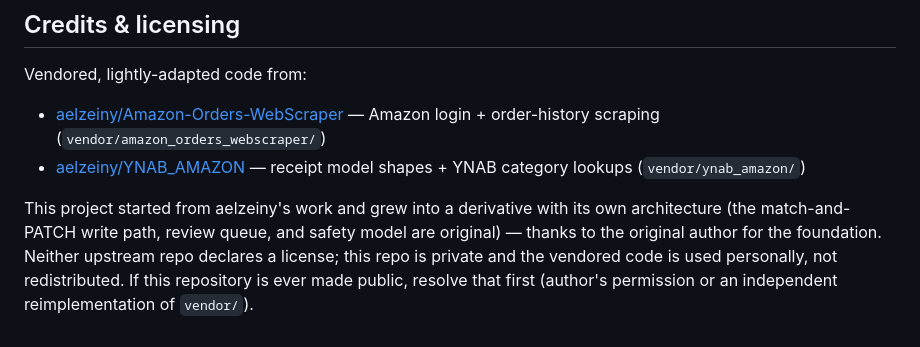
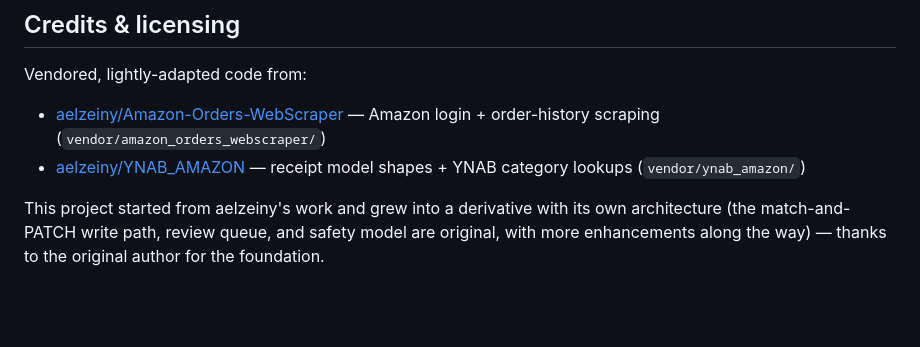
Before and after one commit to jamesonwildwood/Amazon-Receipts, a Markdown page: README.md, the part around the change. Drawn GitHub-style; blank space fills up the shorter version.

Commit message:
Update README to reflect project origin and licensing
Clarified project origin and licensing considerations.

```diff
--- a/README.md
+++ b/README.md
@@ -353,8 +353,5 @@ Vendored, lightly-adapted code from:
 
 This project started from aelzeiny's work and grew into a derivative with
 its own architecture (the match-and-PATCH write path, review queue, and
-safety model are original) — thanks to the original author for the
-foundation. Neither upstream repo declares a license; this repo is private
-and the vendored code is used personally, not redistributed. If this
-repository is ever made public, resolve that first (author's permission or
-an independent reimplementation of `vendor/`).
+safety model are original, with more enhancements along the way) — thanks to the original author for the
+foundation.
```
